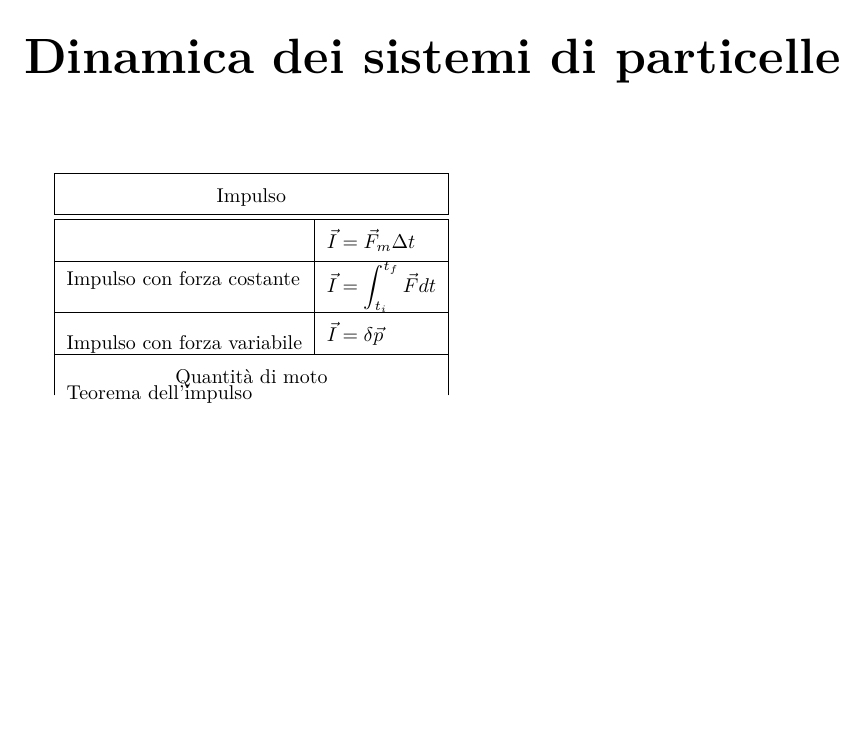
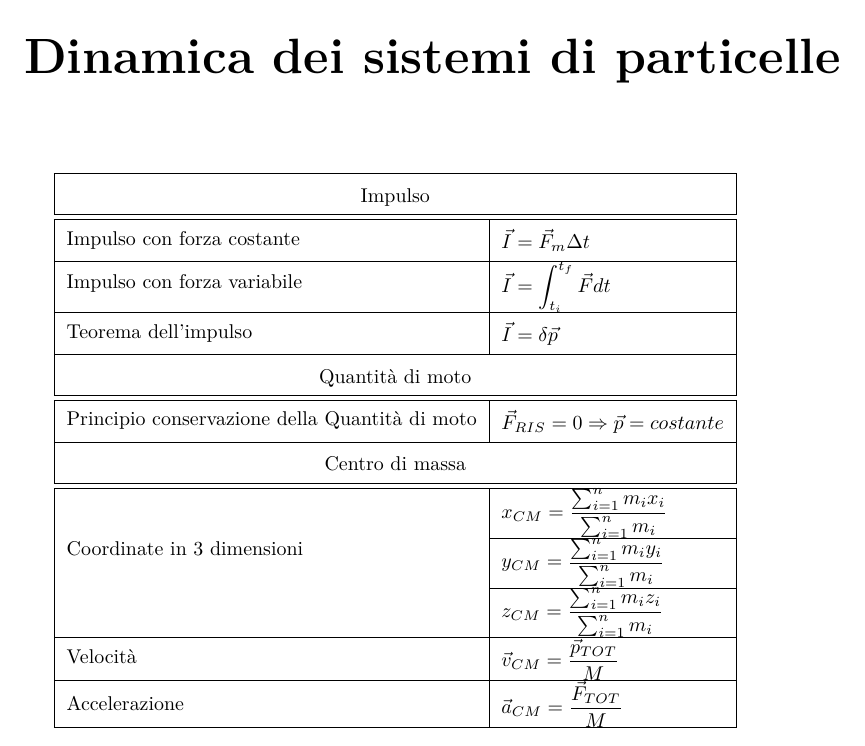
Before and after one commit to laughinginloud/fisica_AA1920_polimi, a LaTeX document (fisica/src/tabelleRiassuntive/DinamicaSistemiParticelle.tex): part of the page, cut so that both start at the same text, the shorter picture padded with empty space. Compiled offline with XeLaTeX.

Commit message:
Dinamica dei sistemi di particelle 1

```diff
--- a/fisica/src/tabelleRiassuntive/DinamicaSistemiParticelle.tex
+++ b/fisica/src/tabelleRiassuntive/DinamicaSistemiParticelle.tex
@@ -12,16 +12,35 @@
             \hline
             \multicolumn{2}{|c|}{Impulso} \\
             \hline\hline
-            \multirow{3}{*}{Impulso con forza costante}
+            \multirow{1}{*}{Impulso con forza costante}
                 & \vec{I} = \vec{F}_{m} \Delta t \\
             \hline
-            \multirow{4}{*}{Impulso con forza variabile}
+            \multirow{1}{*}{Impulso con forza variabile}
                 & \vec{I} = \int_{t_i}^{t_f} \vec{F} dt \\
             \hline
-            \multirow{4}{*}{Teorema dell'impulso}
+            \multirow{1}{*}{Teorema dell'impulso}
                 & \vec{I} = \delta \vec{p} \\
             \hline
             \multicolumn{2}{|c|}{Quantità di moto} \\
+            \hline\hline
+            \multirow{1}{*}{Principio conservazione della Quantità di moto}
+                & \vec{F}_{RIS} = 0 \Rightarrow \vec{p} = costante \\
+            \hline
+            \multicolumn{2}{|c|}{Centro di massa} \\
+            \hline\hline
+            \multirow{3}{*}{Coordinate in 3 dimensioni}
+                &  x_{CM} = \frac{\sum_{i=1}^n m_i x_i}{\sum_{i=1}^n m_i} \\
+                \cline{2-2}
+                &  y_{CM} = \frac{\sum_{i=1}^n m_i y_i}{\sum_{i=1}^n m_i} \\
+                \cline{2-2}
+                &  z_{CM} = \frac{\sum_{i=1}^n m_i z_i}{\sum_{i=1}^n m_i} \\
+            \hline
+            \multirow{1}{*}{Velocità}
+                &  \vec{v}_{CM} = \frac{\vec{p}_{TOT}}{M} \\
+            \hline
+            \multirow{1}{*}{Accelerazione}
+                &  \vec{a}_{CM} = \frac{\vec{F}_{TOT}}{M} \\
+            \hline
 
         \end{tabular}
 
```
